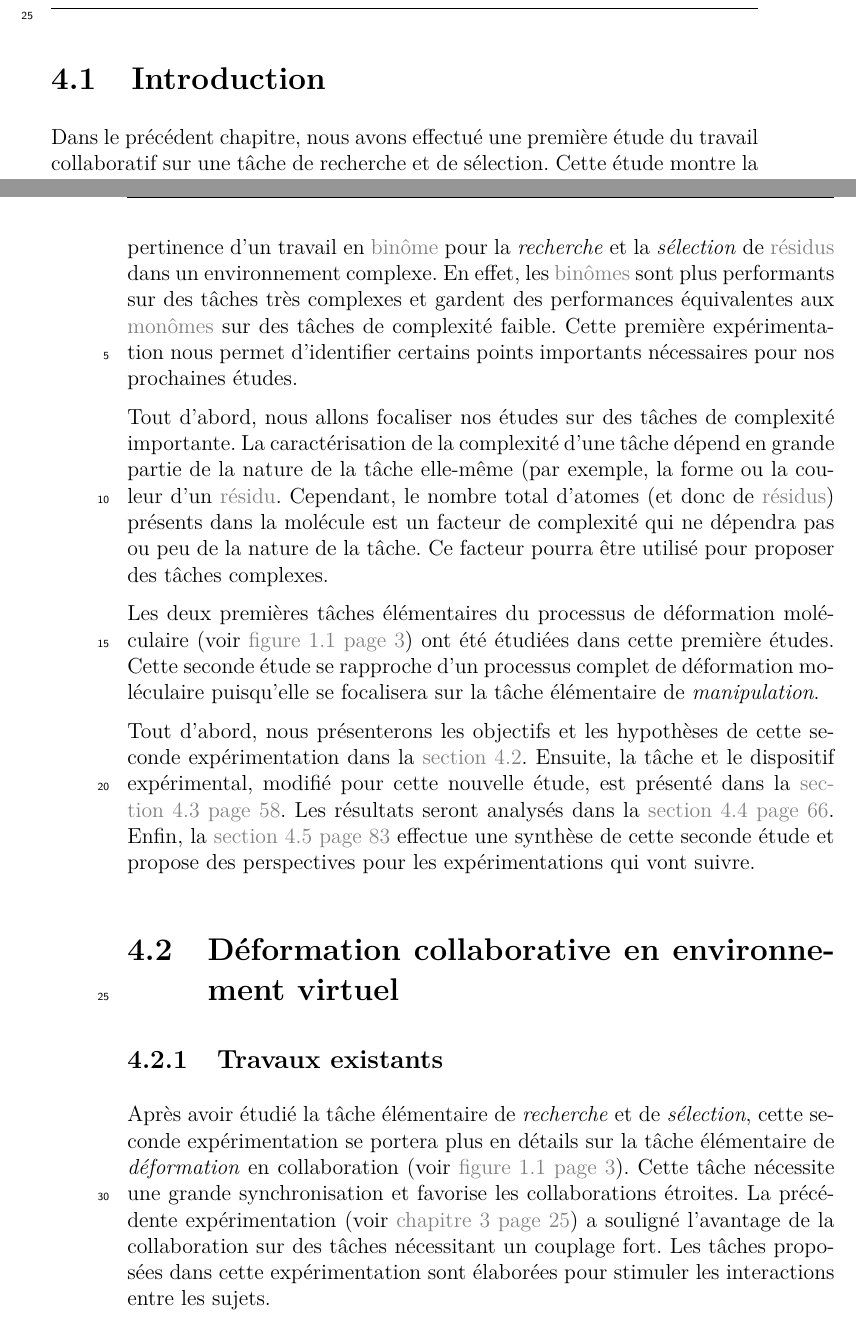
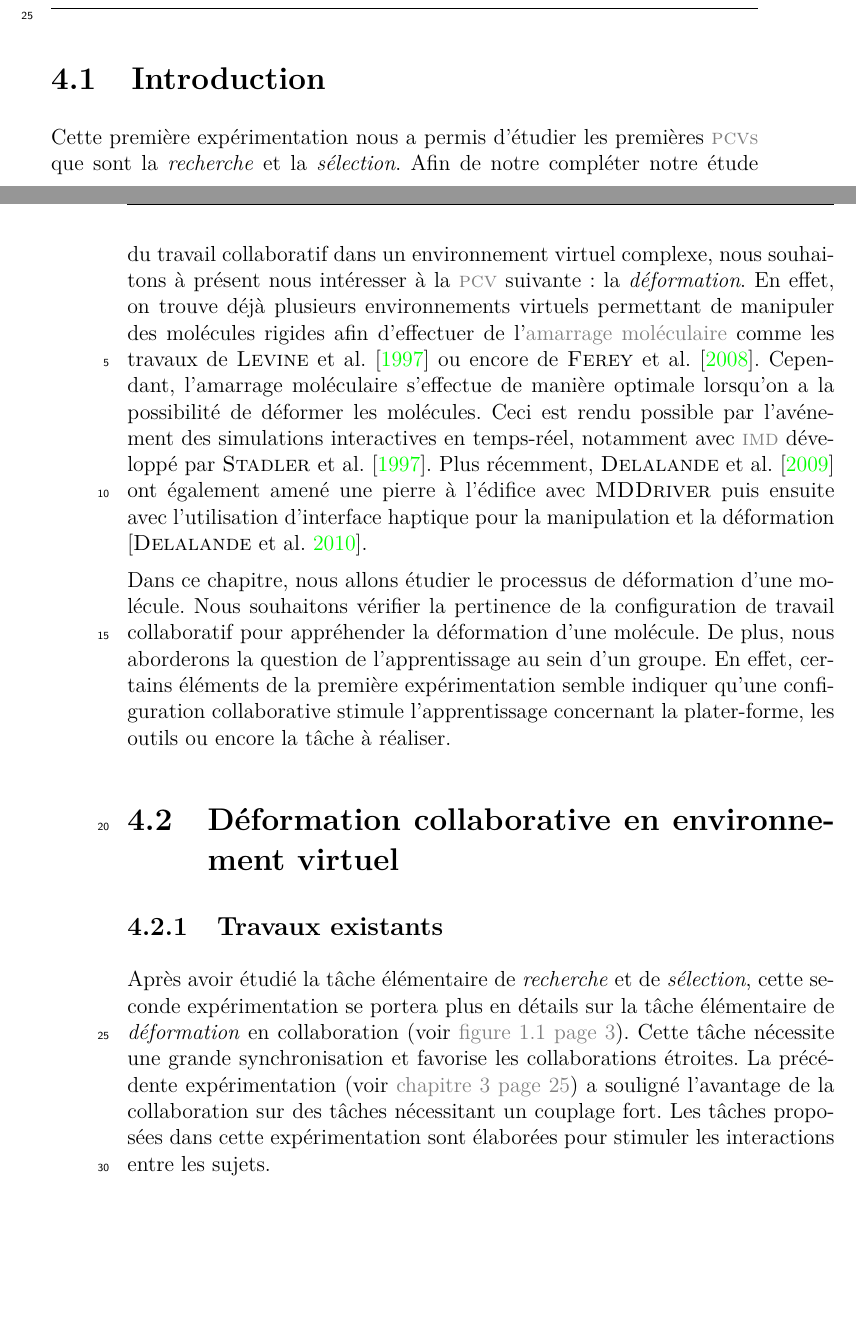
Before and after one commit to simard/These, a LaTeX thesis (main.tex): two parts of pages 71 and 72 of 182, joined at a grey line, cut so that both start at the same text, the shorter picture padded with empty space. The pictures show the PDF file Thesis.pdf that the author committed with the source.

Commit message:
Review introduction for experimentation 2
The introduction of the second experimentation was too long.
It has been reviewed and rewritten according to the style of different other thesis.
Presenting the subject in the first paragraph.
Presenting the chapter in the second paragraph.

```diff
--- a/main.tex
+++ b/main.tex
@@ -1366,23 +1365,17 @@ vmd> set mysel [atomselect "top" "name C or name O or name N or name CA"]
 	\end{mychapter}
 	\begin{mychapter}[cha-DeformationCollaborativeDeMolecule]{Déformation collaborative de molécule}
 		\begin{mysection}[sec-exp2-Introduction]{Introduction}
-			Dans le précédent chapitre, nous avons effectué une première étude du travail collaboratif sur une tâche de recherche et de sélection.
-			Cette étude montre la pertinence d'un travail en \myglos{glo-Binome} pour la \myemph{recherche} et la \myemph{sélection} de \myglos*{glo-Residu} dans un environnement complexe.
-			En effet, les \myglos*{glo-Binome} sont plus performants sur des tâches très complexes et gardent des performances équivalentes aux \myglos*{glo-Monome} sur des tâches de complexité faible.
-			Cette première expérimentation nous permet d'identifier certains points importants nécessaires pour nos prochaines études.
-
-			Tout d'abord, nous allons focaliser nos études sur des tâches de complexité importante.
-			La caractérisation de la complexité d'une tâche dépend en grande partie de la nature de la tâche elle-même (par exemple, la forme ou la couleur d'un \myglos{glo-Residu}.
-			Cependant, le nombre total d'atomes (et donc de \myglos*{glo-Residu}) présents dans la molécule est un facteur de complexité qui ne dépendra pas ou peu de la nature de la tâche.
-			Ce facteur pourra être utilisé pour proposer des tâches complexes.
-
-			Les deux premières tâches élémentaires du processus de déformation moléculaire \myref*{fig-ProcessusDeDeformationMoleculaireEnQuatreEtapes} ont été étudiées dans cette première études.
-			Cette seconde étude se rapproche d'un processus complet de déformation moléculaire puisqu'elle se focalisera sur la tâche élémentaire de \myemph{manipulation}.
-
-			Tout d'abord, nous présenterons les objectifs et les hypothèses de cette seconde expérimentation dans la \myref{sec-exp2-DeformationCollaborativeEnEnvironnementVirtuel}.
-			Ensuite, la tâche et le dispositif expérimental, modifié pour cette nouvelle étude, est présenté dans la \myref{sec-exp2-PresentationDeLExperimentation}.
-			Les résultats seront analysés dans la \myref{sec-exp2-Resultats}.
-			Enfin, la \myref{sec-exp2-Synthese} effectue une synthèse de cette seconde étude et propose des perspectives pour les expérimentations qui vont suivre.
+			Cette première expérimentation nous a permis d'étudier les premières \myacro*{acr-PCV} que sont la \myemph{recherche} et la \myemph{sélection}.
+			Afin de notre compléter notre étude du travail collaboratif dans un environnement virtuel complexe, nous souhaitons à présent nous intéresser à la \myacro{acr-PCV} suivante : la \myemph{déformation}.
+			En effet, on trouve déjà plusieurs environnements virtuels permettant de manipuler des molécules rigides afin d'effectuer de l'\myglos{glo-AmarrageMoleculaire} comme les travaux de \mycite[author]{Levine-1997} ou encore de \mycite[author]{Ferey-2008a}.
+			Cependant, l'amarrage moléculaire s'effectue de manière optimale lorsqu'on a la possibilité de déformer les molécules.
+			Ceci est rendu possible par l'avénement des simulations interactives en temps-réel, notamment avec \myacro{acr-IMD} développé par \mycite[author]{Stadler-1997}.
+			Plus récemment, \mycite[author]{Delalande-2009} ont également amené une pierre à l'édifice avec \myMDDriver puis ensuite avec l'utilisation d'interface haptique pour la manipulation et la déformation \mycite{Delalande-2010}.
+
+			Dans ce chapitre, nous allons étudier le processus de déformation d'une molécule.
+			Nous souhaitons vérifier la pertinence de la configuration de travail collaboratif pour appréhender la déformation d'une molécule.
+			De plus, nous aborderons la question de l'apprentissage au sein d'un groupe.
+			En effet, certains éléments de la première expérimentation semble indiquer qu'une configuration collaborative stimule l'apprentissage concernant la plater-forme, les outils ou encore la tâche à réaliser.
 		\end{mysection}
 		\begin{mysection}[sec-exp2-DeformationCollaborativeEnEnvironnementVirtuel]{Déformation collaborative en environnement virtuel}
 			\begin{mysubsection}[sse-exp2-TravauxExistants]{Travaux existants}
```
Also changed, not shown: myglossary.tex (+2 -2 lines), Thesis.pdf, main.tex (13 more changed lines).
